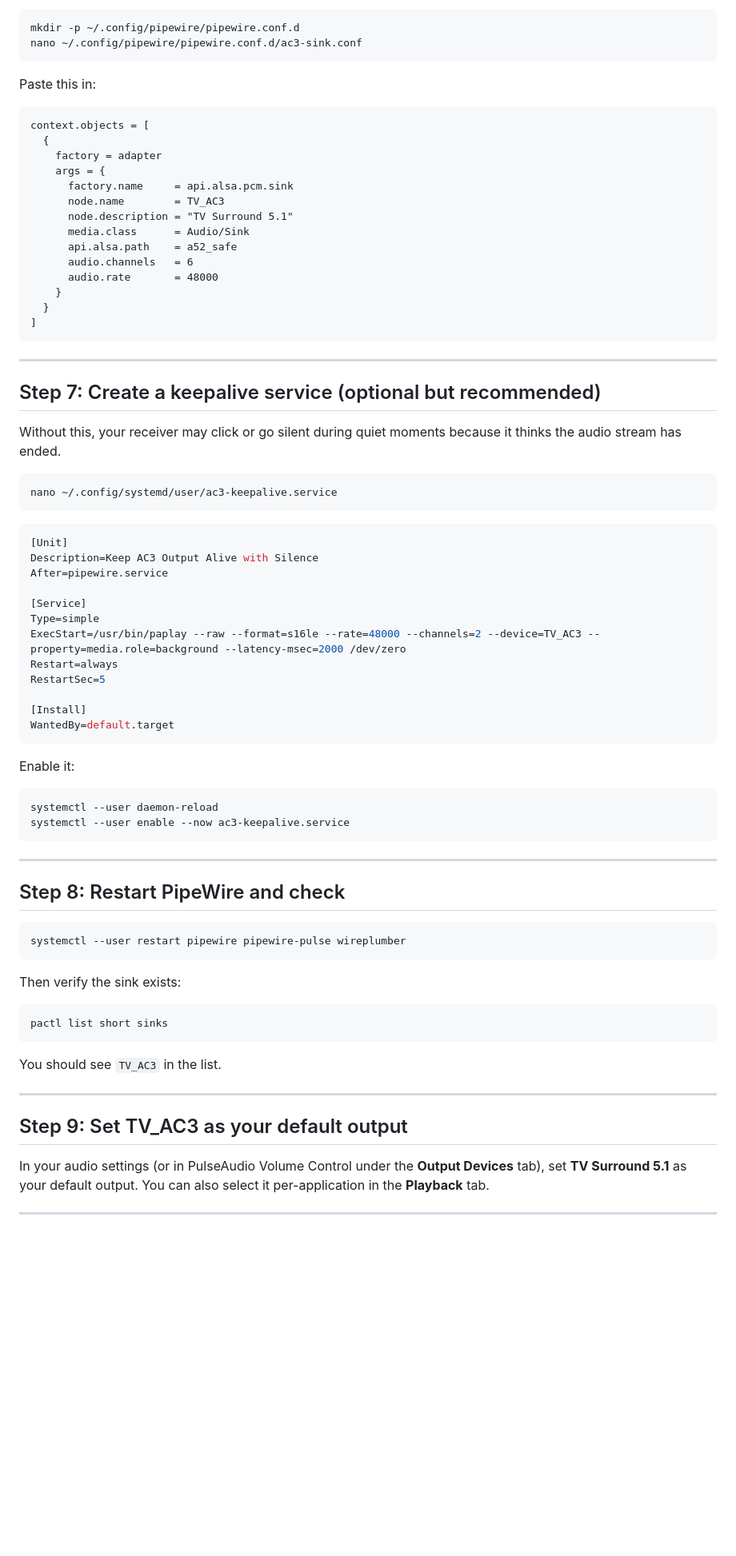
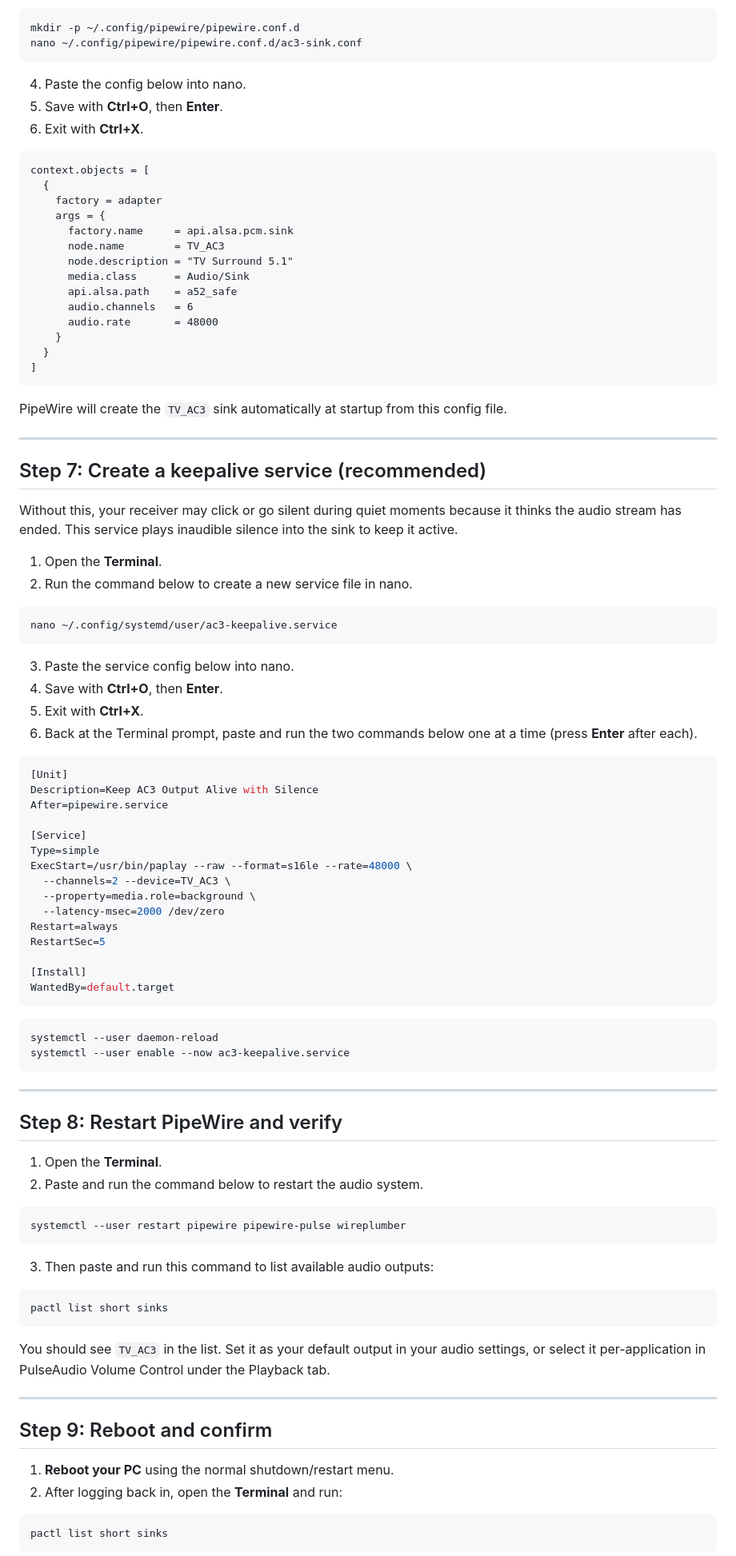
Before and after one commit to olliefrancis/bazzite-surround-hdmi-arc, a Markdown page: README.md, the part around one of its changes. Shown at 80% size. Drawn GitHub-style; blank space fills up the shorter version.

````diff
--- a/README.md
+++ b/README.md
@@ -119,7 +153,9 @@ mkdir -p ~/.config/pipewire/pipewire.conf.d
 nano ~/.config/pipewire/pipewire.conf.d/ac3-sink.conf
 ```
 
-Paste this in:
+4. Paste the config below into nano.
+5. Save with **Ctrl+O**, then **Enter**.
+6. Exit with **Ctrl+X**.
 
 ```
 context.objects = [
@@ -138,15 +174,25 @@ context.objects = [
 ]
 ```
 
+PipeWire will create the `TV_AC3` sink automatically at startup from this config file.
+
 ---
 
-## Step 7: Create a keepalive service (optional but recommended)
+## Step 7: Create a keepalive service (recommended)
 
-Without this, your receiver may click or go silent during quiet moments because it thinks the audio stream has ended.
+Without this, your receiver may click or go silent during quiet moments because it thinks the audio stream has ended. This service plays inaudible silence into the sink to keep it active.
+
+1. Open the **Terminal**.
+2. Run the command below to create a new service file in nano.
 
 ```bash
 nano ~/.config/systemd/user/ac3-keepalive.service
 ```
+
+3. Paste the service config below into nano.
+4. Save with **Ctrl+O**, then **Enter**.
+5. Exit with **Ctrl+X**.
+6. Back at the Terminal prompt, paste and run the two commands below one at a time (press **Enter** after each).
 
 ```ini
 [Unit]
@@ -155,15 +201,16 @@ After=pipewire.service
 
 [Service]
 Type=simple
-ExecStart=/usr/bin/paplay --raw --format=s16le --rate=48000 --channels=2 --device=TV_AC3 --property=media.role=background --latency-msec=2000 /dev/zero
+ExecStart=/usr/bin/paplay --raw --format=s16le --rate=48000 \
+  --channels=2 --device=TV_AC3 \
+  --property=media.role=background \
+  --latency-msec=2000 /dev/zero
 Restart=always
 RestartSec=5
 
 [Install]
 WantedBy=default.target
 ```
-
-Enable it:
 
 ```bash
 systemctl --user daemon-reload
@@ -172,25 +219,31 @@ systemctl --user enable --now ac3-keepalive.service
 
 ---
 
-## Step 8: Restart PipeWire and check
+## Step 8: Restart PipeWire and verify
+
+1. Open the **Terminal**.
+2. Paste and run the command below to restart the audio system.
 
 ```bash
 systemctl --user restart pipewire pipewire-pulse wireplumber
 ```
 
-Then verify the sink exists:
+3. Then paste and run this command to list available audio outputs:
 
 ```bash
 pactl list short sinks
 ```
 
-You should see `TV_AC3` in the list.
+You should see `TV_AC3` in the list. Set it as your default output in your audio settings, or select it per-application in PulseAudio Volume Control under the Playback tab.
 
 ---
 
-## Step 9: Set TV_AC3 as your default output
+## Step 9: Reboot and confirm
 
-In your audio settings (or in PulseAudio Volume Control under the **Output Devices** tab), set **TV Surround 5.1** as your default output. You can also select it per-application in the **Playback** tab.
+1. **Reboot your PC** using the normal shutdown/restart menu.
+2. After logging back in, open the **Terminal** and run:
 
----
+```bash
+pactl list short sinks
+```
 
````
Also changed, not shown: other parts of README.md (+78 -42 lines).
